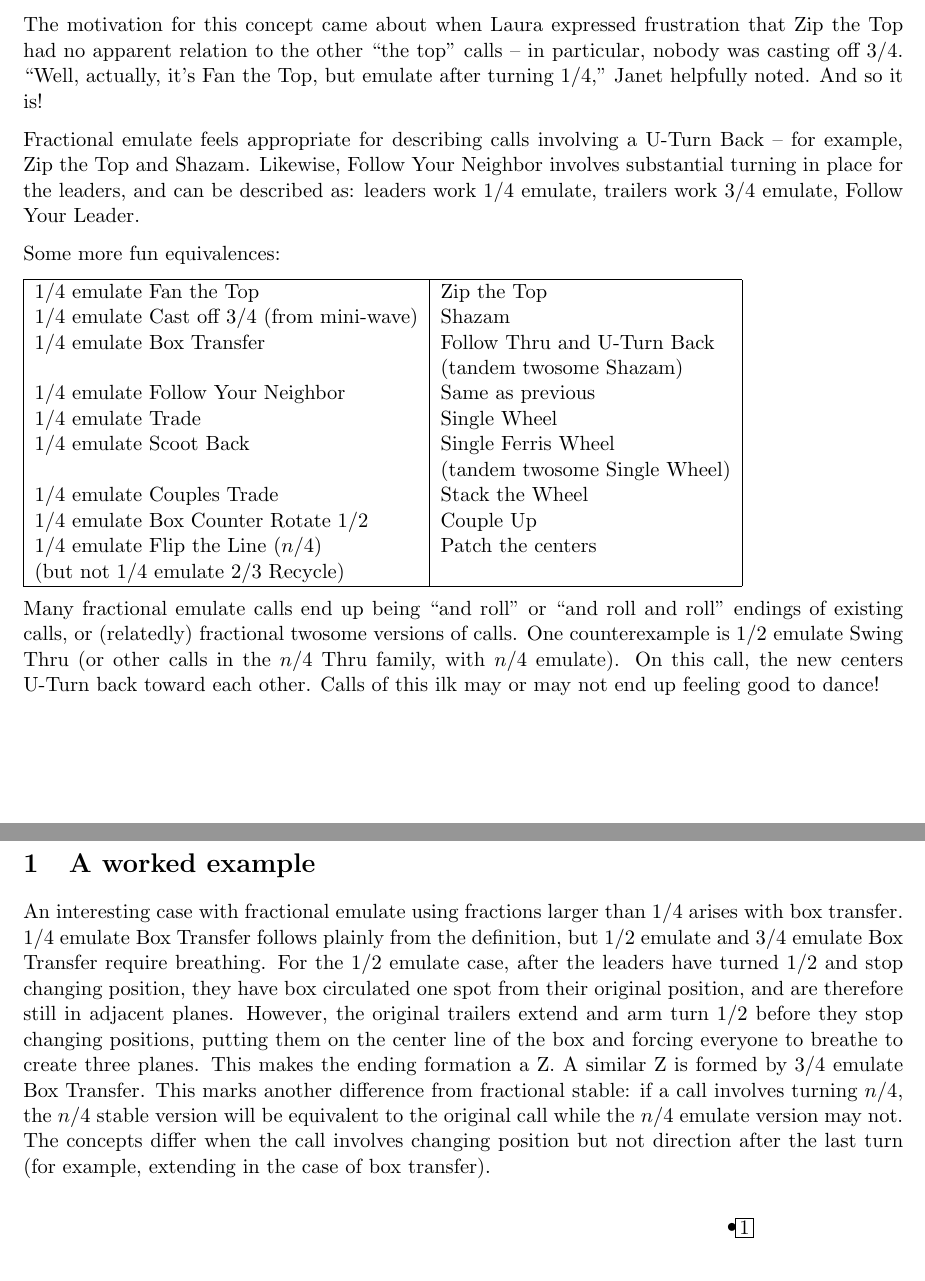
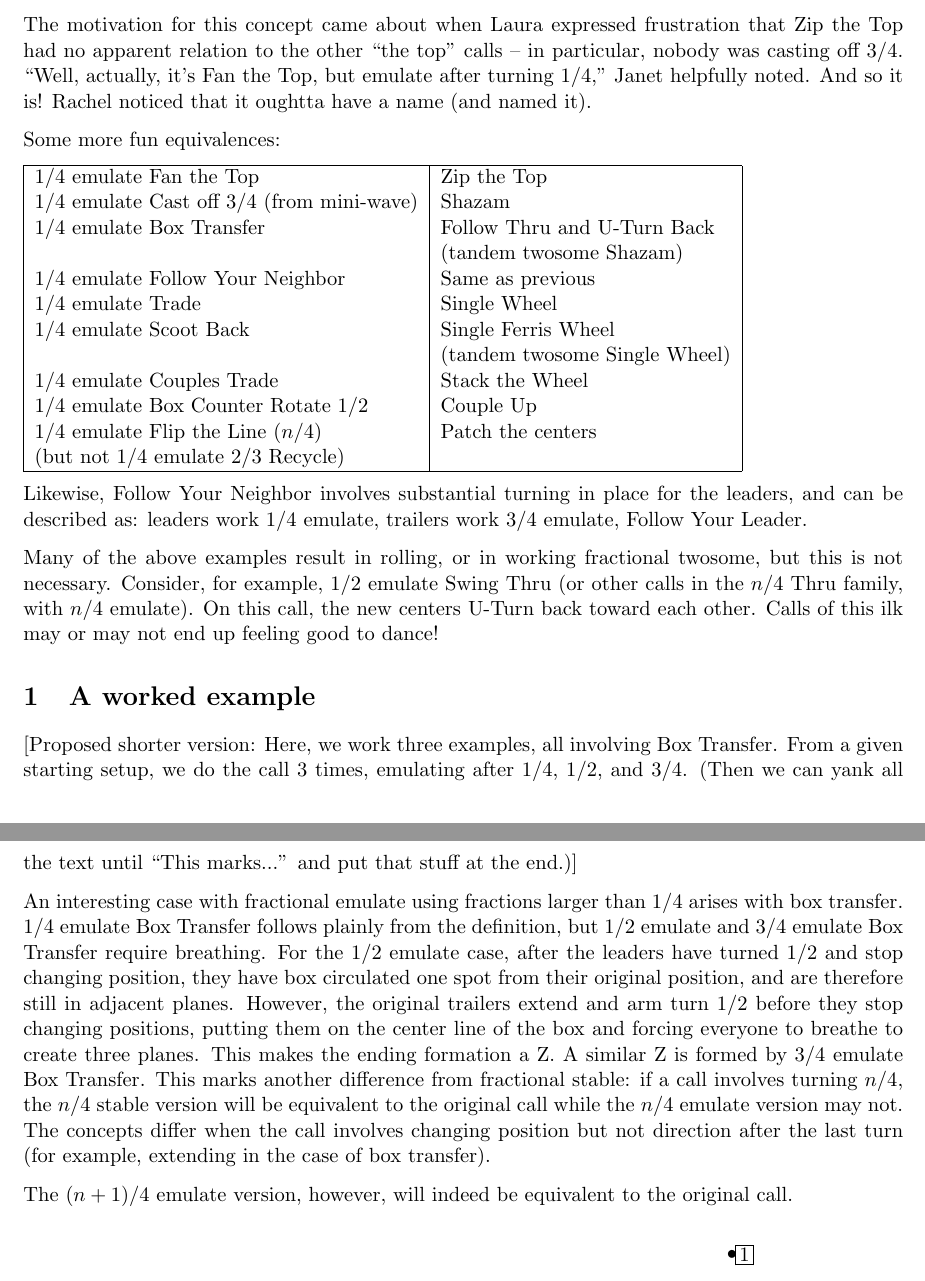
Before and after one commit to lgdean/FractionalEmulate, a LaTeX document (fractional-emulate.tex): two parts of pages 1 and 2 of 3, joined at a grey line, cut so that both start at the same text. Compiled offline with pdfLaTeX.

Commit message:
moved more stuff around, changing phrasing accordingly; added one new observation (too obvious? nah, probably worth making explicit)

```diff
--- a/fractional-emulate.tex
+++ b/fractional-emulate.tex
@@ -34,14 +34,7 @@ frustration that Zip the Top had no apparent relation to the other
 ``the top'' calls -- in particular, nobody was casting off 3/4.
 ``Well, actually, it's Fan the Top, but emulate after turning 1/4,''
 Janet helpfully noted.  And so it is!
-
-Fractional emulate feels appropriate for describing calls
-involving a U-Turn Back -- for example, Zip the Top and Shazam.
-Likewise, Follow Your Neighbor involves substantial turning in place for the leaders,
-and can be described as: leaders work 1/4 emulate,
-trailers work 3/4 emulate, Follow Your Leader.
-%The effect of the trailers working 3/4 emulate despite having turned
-%the total amount of the call is to stop them from moving ahead to be 1 and 2 in a column.
+Rachel noticed that it oughtta have a name (and named it).
 
 Some more fun equivalences:
 
@@ -62,15 +55,31 @@ Some more fun equivalences:
 \hline
 \end{tabular}
 
-Many fractional emulate calls end up being ``and roll'' or ``and roll and
-roll'' endings of existing calls,
-or (relatedly) fractional twosome versions of calls.
-One counterexample is 1/2 emulate Swing Thru
+%Fractional emulate feels appropriate for describing calls
+%involving a U-Turn Back -- for example, Zip the Top and Shazam.
+%TODO: still need something to lead into this sentence?
+Likewise, Follow Your Neighbor involves substantial turning in place for the leaders,
+and can be described as: leaders work 1/4 emulate,
+trailers work 3/4 emulate, Follow Your Leader.
+%The effect of the trailers working 3/4 emulate despite having turned
+%the total amount of the call is to stop them from moving ahead to be 1 and 2 in a column.
+
+Many of the above examples result in rolling,
+or in working fractional twosome,
+but this is not necessary.
+Consider, for example, 1/2 emulate Swing Thru
 (or other calls in the $n$/4 Thru family, with $n$/4 emulate).
 On this call, the new centers U-Turn back toward each other.
 Calls of this ilk may or may not end up feeling good to dance!
 
 \section{A worked example}
+
+[Proposed shorter version:
+Here, we work three examples, all involving Box Transfer.
+From a given starting setup, we do the call 3 times,
+emulating after 1/4, 1/2, and 3/4.
+(Then we can yank all the text until ``This marks...''
+and put that stuff at the end.)]
 
 An interesting case with fractional emulate using fractions larger
 than 1/4 arises with box transfer. 1/4 emulate Box Transfer
@@ -90,6 +99,9 @@ version will be equivalent to the original call while the $n$/4
 emulate version may not. The concepts differ when the call involves
 changing position but not direction after the last turn (for example,
 extending in the case of box transfer).
+
+The $(n+1)/4$ emulate version, however,
+will indeed be equivalent to the original call.
 
 \displaytwo{
   \dancer{1}{n} & \dancer{2}{s} \\
```
